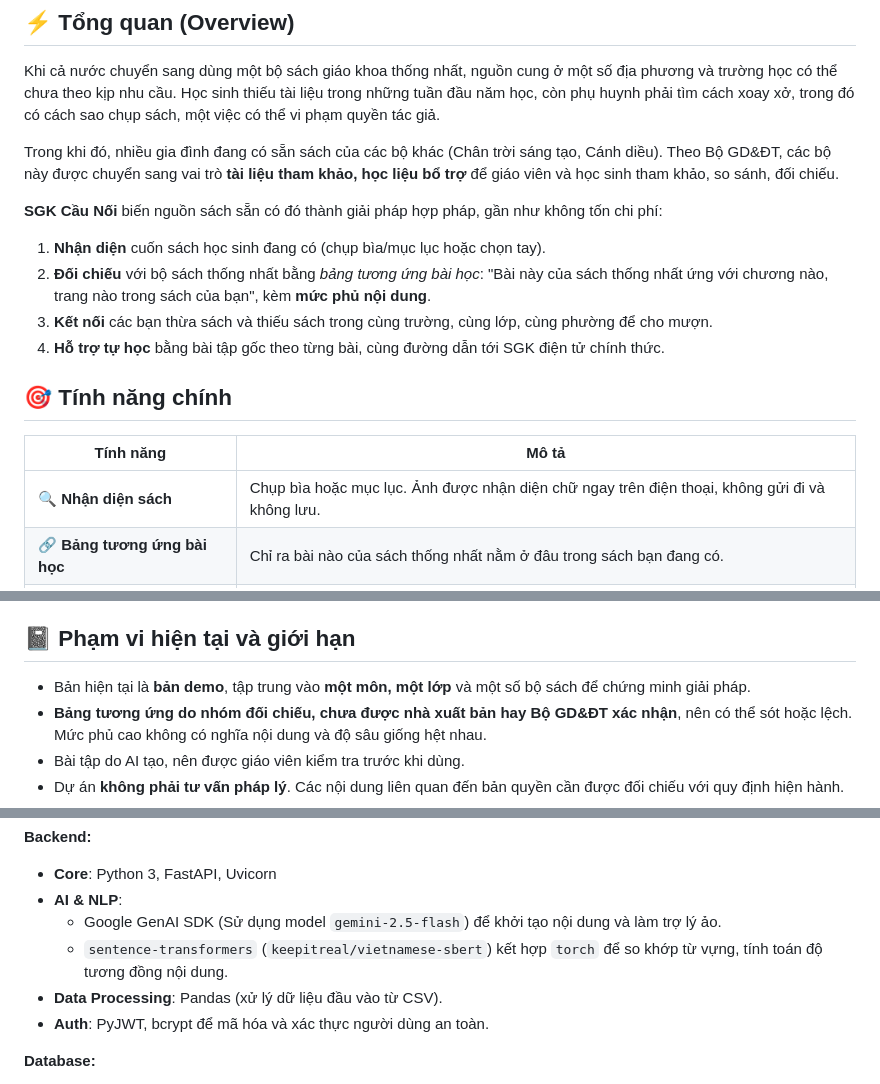
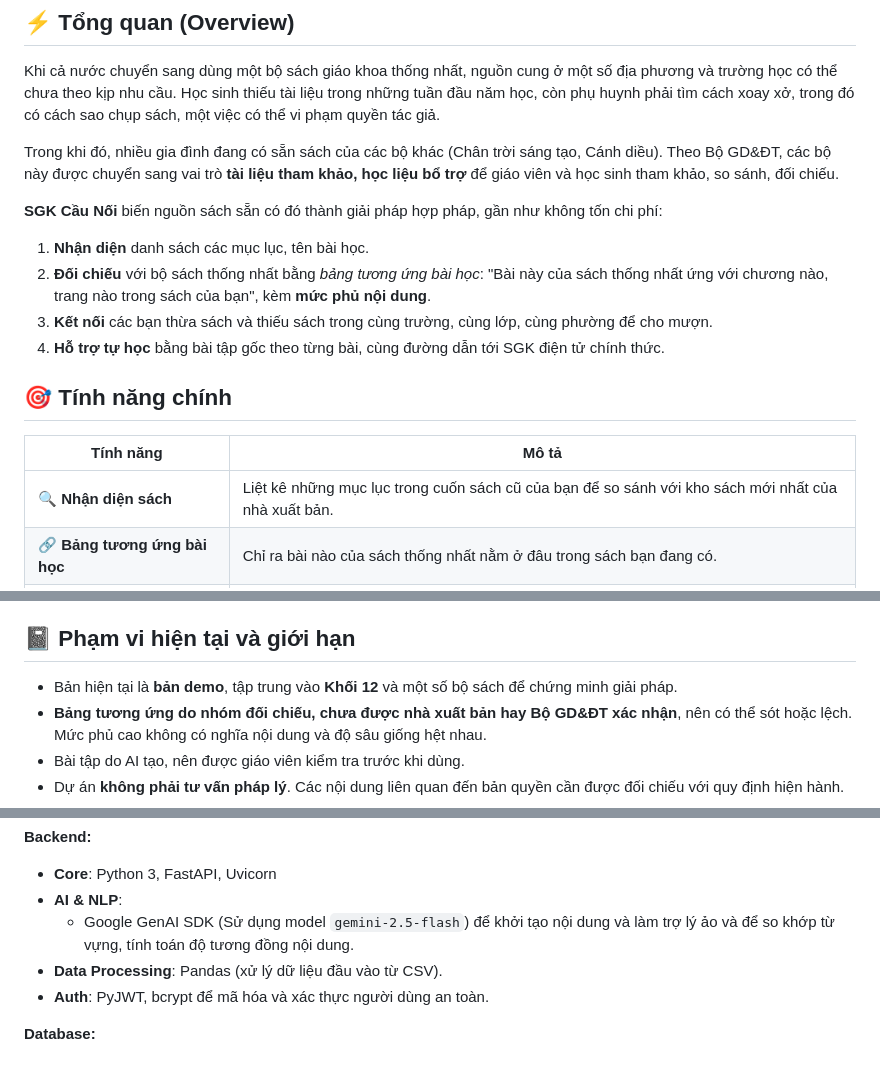
Before and after one commit to khoidesu/BookBridge, a Markdown page: readme.md, 3 parts joined by grey strips. Drawn GitHub-style.

Commit message:
Revise README for features and demo limitations
Updated the features and limitations sections in the README to reflect changes in book recognition and AI usage.

```diff
--- a/readme.md
+++ b/readme.md
@@ -30,7 +30,7 @@ Trong khi đó, nhiều gia đình đang có sẵn sách của các bộ khác (
 
 **SGK Cầu Nối** biến nguồn sách sẵn có đó thành giải pháp hợp pháp, gần như không tốn chi phí:
 
-1. **Nhận diện** cuốn sách học sinh đang có (chụp bìa/mục lục hoặc chọn tay).
+1. **Nhận diện** danh sách các mục lục, tên bài học.
 2. **Đối chiếu** với bộ sách thống nhất bằng _bảng tương ứng bài học_: "Bài này của sách thống nhất ứng với chương nào, trang nào trong sách của bạn", kèm **mức phủ nội dung**.
 3. **Kết nối** các bạn thừa sách và thiếu sách trong cùng trường, cùng lớp, cùng phường để cho mượn.
 4. **Hỗ trợ tự học** bằng bài tập gốc theo từng bài, cùng đường dẫn tới SGK điện tử chính thức.
@@ -39,7 +39,7 @@ Trong khi đó, nhiều gia đình đang có sẵn sách của các bộ khác (
 
 | Tính năng                     | Mô tả                                                                                          |
 | ----------------------------- | ---------------------------------------------------------------------------------------------- |
-| 🔍 **Nhận diện sách**         | Chụp bìa hoặc mục lục. Ảnh được nhận diện chữ ngay trên điện thoại, không gửi đi và không lưu. |
+| 🔍 **Nhận diện sách**         | Liệt kê những mục lục trong cuốn sách cũ của bạn để so sánh với kho sách mới nhất của nhà xuất bản. |
 | 🔗 **Bảng tương ứng bài học** | Chỉ ra bài nào của sách thống nhất nằm ở đâu trong sách bạn đang có.                           |
 | 🤝 **Ghép sách cho mượn**     | Ghép theo trường, lớp, phường/xã. Không dùng GPS. Trao đổi tại trường.                         |
 | ✏️ **Hướng dẫn tự học**       | Bài tập gốc theo yêu cầu cần đạt của Chương trình 2018.                                        |
@@ -70,7 +70,7 @@ Dài hạn, chúng tôi hướng tới:
 
 ## 📓 Phạm vi hiện tại và giới hạn
 
-- Bản hiện tại là **bản demo**, tập trung vào **một môn, một lớp** và một số bộ sách để chứng minh giải pháp.
+- Bản hiện tại là **bản demo**, tập trung vào **Khối 12** và một số bộ sách để chứng minh giải pháp.
 - **Bảng tương ứng do nhóm đối chiếu, chưa được nhà xuất bản hay Bộ GD&ĐT xác nhận**, nên có thể sót hoặc lệch. Mức phủ cao không có nghĩa nội dung và độ sâu giống hệt nhau.
 - Bài tập do AI tạo, nên được giáo viên kiểm tra trước khi dùng.
 - Dự án **không phải tư vấn pháp lý**. Các nội dung liên quan đến bản quyền cần được đối chiếu với quy định hiện hành.
@@ -149,8 +149,7 @@ graph TD
 
 - **Core**: Python 3, FastAPI, Uvicorn
 - **AI & NLP**:
-  - Google GenAI SDK (Sử dụng model `gemini-2.5-flash`) để khởi tạo nội dung và làm trợ lý ảo.
-  - `sentence-transformers` (`keepitreal/vietnamese-sbert`) kết hợp `torch` để so khớp từ vựng, tính toán độ tương đồng nội dung.
+  - Google GenAI SDK (Sử dụng model `gemini-2.5-flash`) để khởi tạo nội dung và làm trợ lý ảo và để so khớp từ vựng, tính toán độ tương đồng nội dung.
 - **Data Processing**: Pandas (xử lý dữ liệu đầu vào từ CSV).
 - **Auth**: PyJWT, bcrypt để mã hóa và xác thực người dùng an toàn.
 
```
Also changed, not shown: other parts of readme.md (+1 -1 lines).
